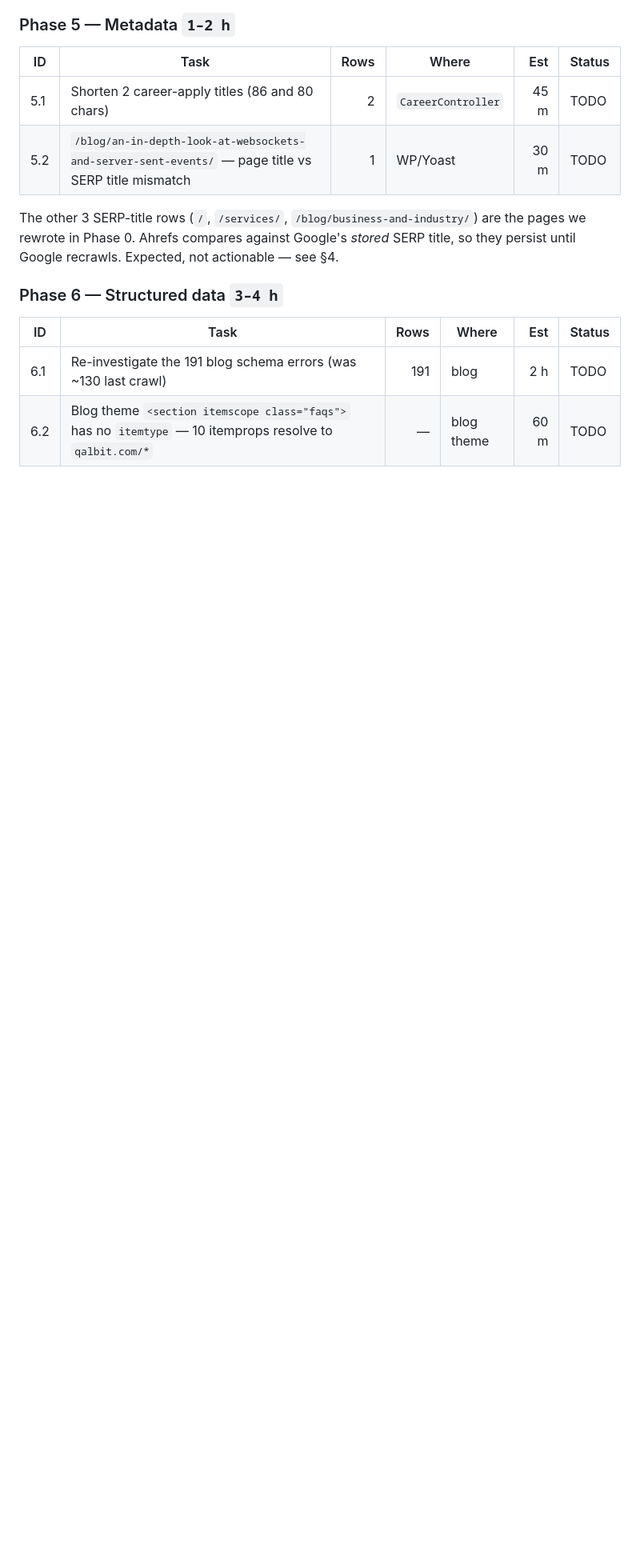
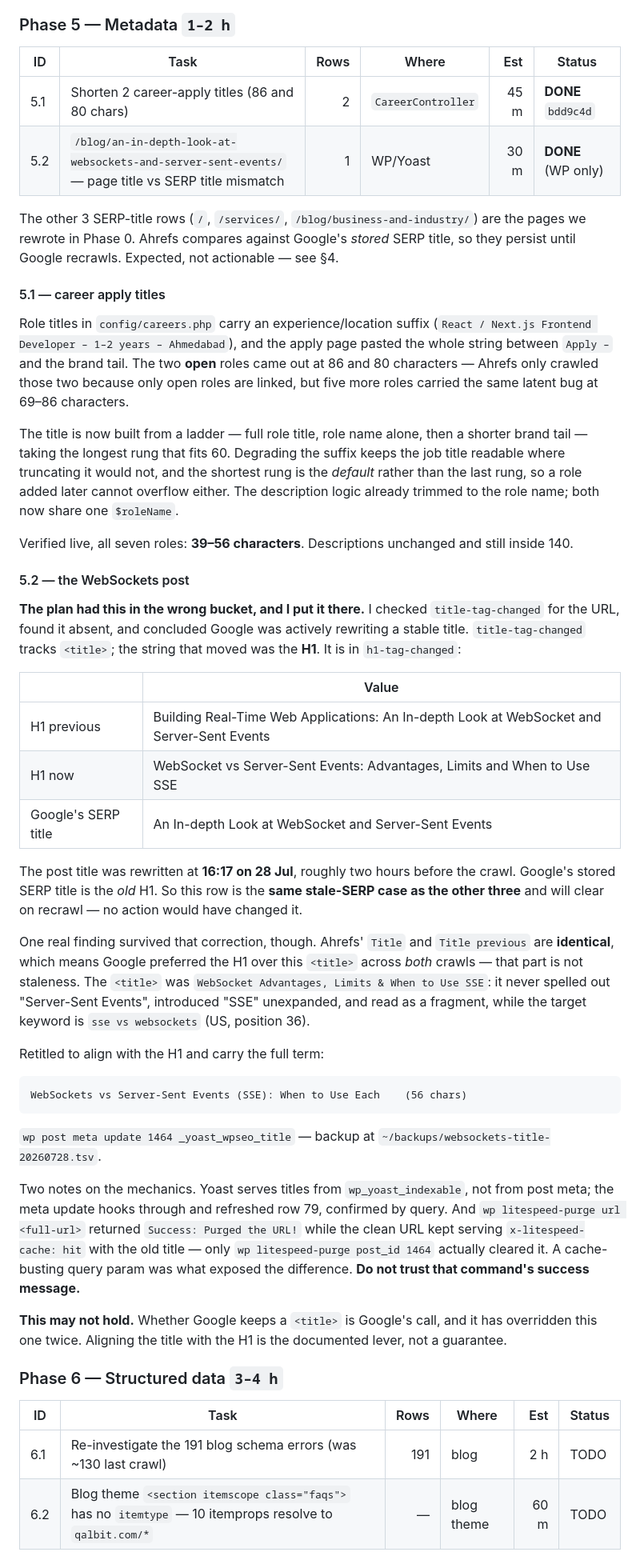
Before and after one commit to qalbit/qalbit-mvc, a Markdown page: docs/ahrefs-remediation-2026-07.md, the part around one of its changes. Shown at 80% size. Drawn GitHub-style; blank space fills up the shorter version.

Commit message:
docs(seo): Phase 5 complete, with a correction on 5.2
Records the career-title ladder and the WebSockets retitle. Also
corrects the plan: 5.2 was filed as an active Google rewrite because I
checked title-tag-changed, which tracks <title>. The string that moved
was the H1, so the row belongs in the same stale-SERP bucket as the
other three and clears on recrawl regardless.

````diff
--- a/docs/ahrefs-remediation-2026-07.md
+++ b/docs/ahrefs-remediation-2026-07.md
@@ -417,12 +417,65 @@ worldwide. Verification is `cf-cache-status: HIT` and re-measured TTFB, not just
 
 | ID | Task | Rows | Where | Est | Status |
 |---|---|---:|---|---:|---|
-| 5.1 | Shorten 2 career-apply titles (86 and 80 chars) | 2 | `CareerController` | 45 m | TODO |
-| 5.2 | `/blog/an-in-depth-look-at-websockets-and-server-sent-events/` — page title vs SERP title mismatch | 1 | WP/Yoast | 30 m | TODO |
+| 5.1 | Shorten 2 career-apply titles (86 and 80 chars) | 2 | `CareerController` | 45 m | **DONE** `bdd9c4d` |
+| 5.2 | `/blog/an-in-depth-look-at-websockets-and-server-sent-events/` — page title vs SERP title mismatch | 1 | WP/Yoast | 30 m | **DONE** (WP only) |
 
 The other 3 SERP-title rows (`/`, `/services/`, `/blog/business-and-industry/`) are the pages we rewrote in
 Phase 0. Ahrefs compares against Google's *stored* SERP title, so they persist until Google recrawls.
 Expected, not actionable — see §4.
+
+#### 5.1 — career apply titles
+
+Role titles in `config/careers.php` carry an experience/location suffix (`React / Next.js Frontend
+Developer – 1–2 years – Ahmedabad`), and the apply page pasted the whole string between `Apply –` and the
+brand tail. The two **open** roles came out at 86 and 80 characters — Ahrefs only crawled those two because
+only open roles are linked, but five more roles carried the same latent bug at 69–86 characters.
+
+The title is now built from a ladder — full role title, role name alone, then a shorter brand tail — taking
+the longest rung that fits 60. Degrading the suffix keeps the job title readable where truncating it would
+not, and the shortest rung is the *default* rather than the last rung, so a role added later cannot
+overflow either. The description logic already trimmed to the role name; both now share one `$roleName`.
+
+Verified live, all seven roles: **39–56 characters**. Descriptions unchanged and still inside 140.
+
+#### 5.2 — the WebSockets post
+
+**The plan had this in the wrong bucket, and I put it there.** I checked `title-tag-changed` for the URL,
+found it absent, and concluded Google was actively rewriting a stable title. `title-tag-changed` tracks
+`<title>`; the string that moved was the **H1**. It is in `h1-tag-changed`:
+
+| | Value |
+|---|---|
+| H1 previous | Building Real-Time Web Applications: An In-depth Look at WebSocket and Server-Sent Events |
+| H1 now | WebSocket vs Server-Sent Events: Advantages, Limits and When to Use SSE |
+| Google's SERP title | An In-depth Look at WebSocket and Server-Sent Events |
+
+The post title was rewritten at **16:17 on 28 Jul**, roughly two hours before the crawl. Google's stored
+SERP title is the *old* H1. So this row is the **same stale-SERP case as the other three** and will clear on
+recrawl — no action would have changed it.
+
+One real finding survived that correction, though. Ahrefs' `Title` and `Title previous` are **identical**,
+which means Google preferred the H1 over this `<title>` across *both* crawls — that part is not staleness.
+The `<title>` was `WebSocket Advantages, Limits & When to Use SSE`: it never spelled out "Server-Sent
+Events", introduced "SSE" unexpanded, and read as a fragment, while the target keyword is `sse vs
+websockets` (US, position 36).
+
+Retitled to align with the H1 and carry the full term:
+
+```
+WebSockets vs Server-Sent Events (SSE): When to Use Each    (56 chars)
+```
+
+`wp post meta update 1464 _yoast_wpseo_title` — backup at `~/backups/websockets-title-20260728.tsv`.
+
+Two notes on the mechanics. Yoast serves titles from `wp_yoast_indexable`, not from post meta; the meta
+update hooks through and refreshed row 79, confirmed by query. And `wp litespeed-purge url <full-url>`
+returned `Success: Purged the URL!` while the clean URL kept serving `x-litespeed-cache: hit` with the old
+title — only `wp litespeed-purge post_id 1464` actually cleared it. A cache-busting query param was what
+exposed the difference. **Do not trust that command's success message.**
+
+**This may not hold.** Whether Google keeps a `<title>` is Google's call, and it has overridden this one
+twice. Aligning the title with the H1 is the documented lever, not a guarantee.
 
 ### Phase 6 — Structured data `3–4 h`
 
````
Also changed, not shown: other parts of docs/ahrefs-remediation-2026-07.md (+1 -0 lines).
